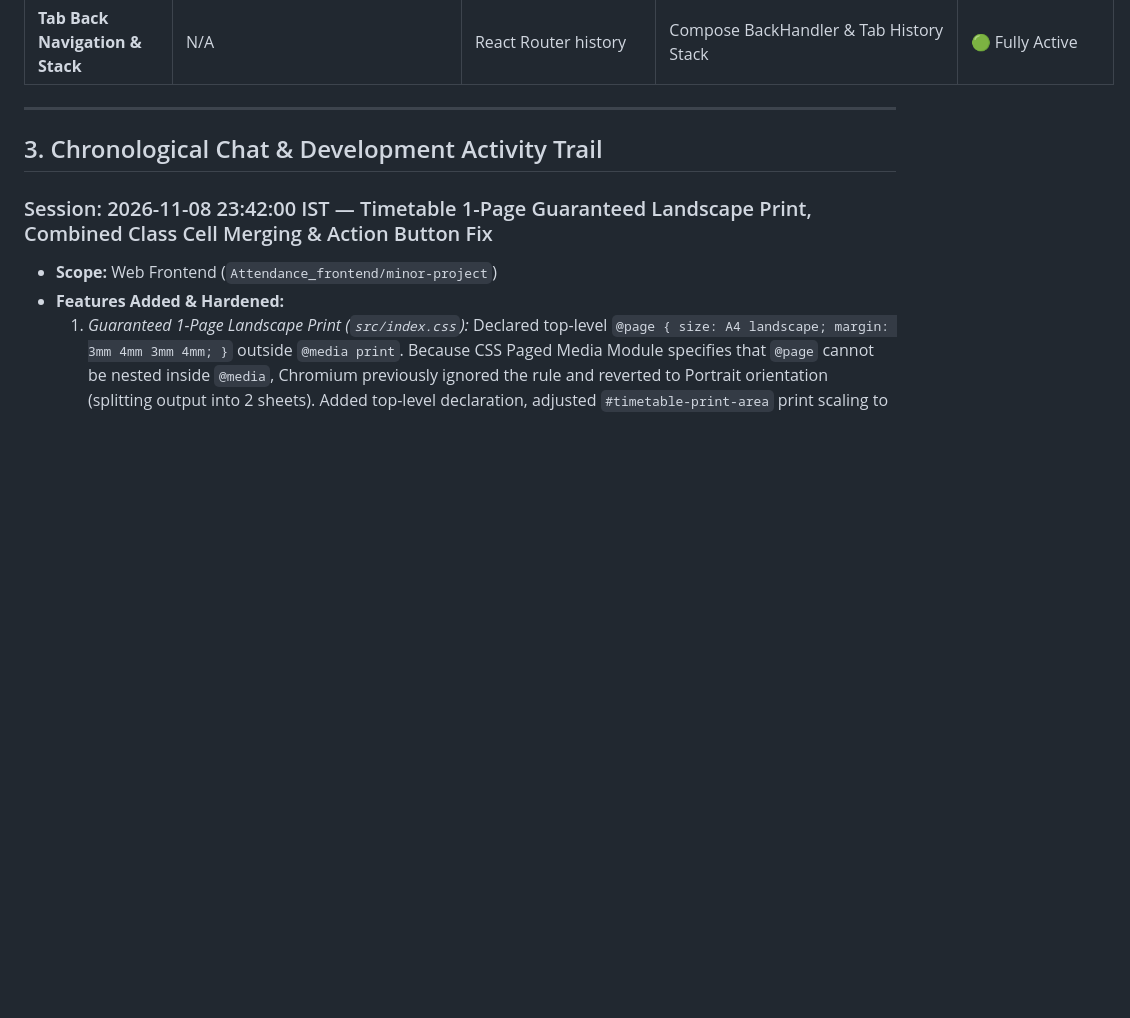
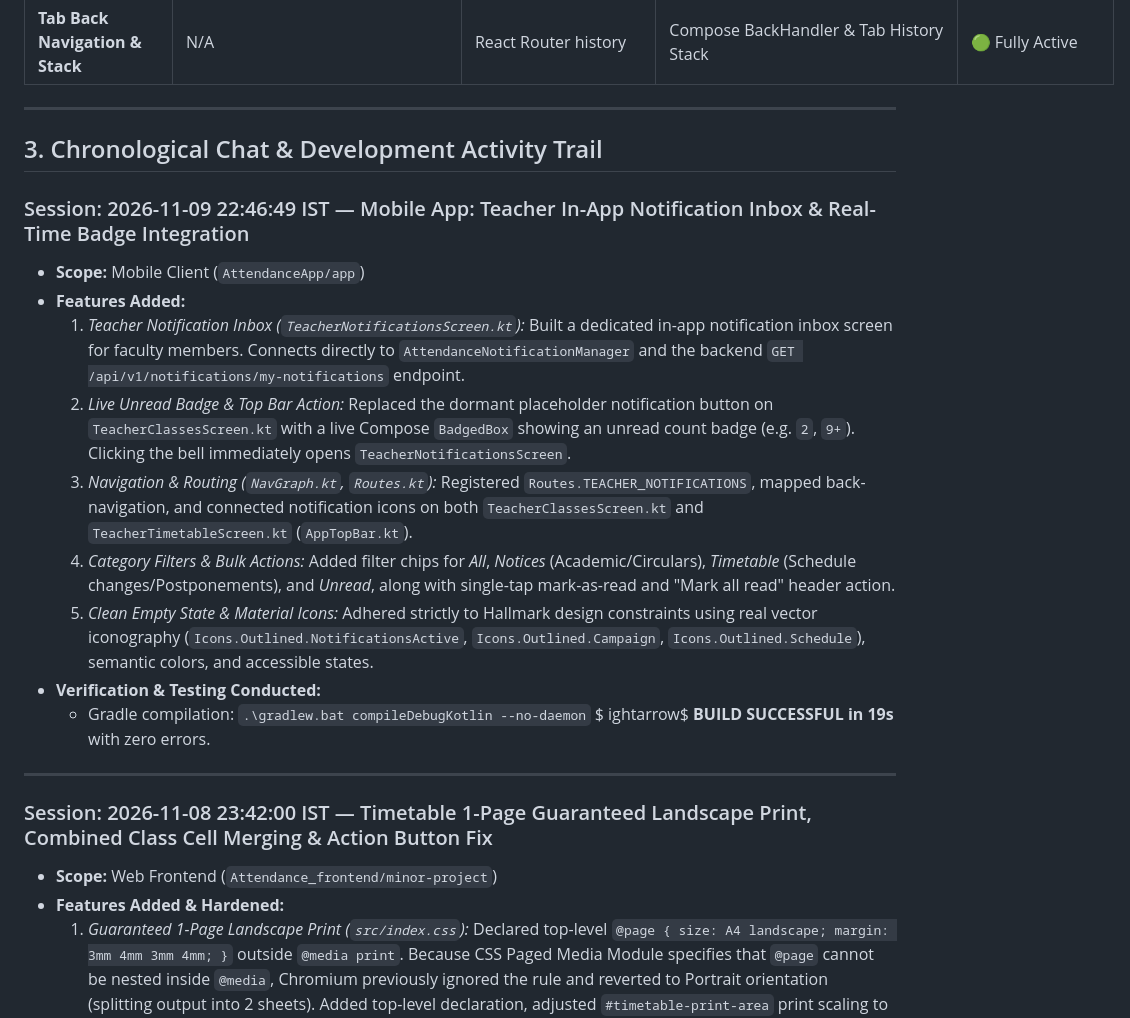
Before and after one commit to akshit-singhh/Attendance-Management-Backend, a Markdown page: PROJECT_EVOLUTION_LOG.md, the part around the change. GitHub-like rendering; blank space fills up the shorter version.

Commit message:
Built a dedicated in-app notification inbox screen for faculty members

```diff
--- a/PROJECT_EVOLUTION_LOG.md
+++ b/PROJECT_EVOLUTION_LOG.md
@@ -174,6 +174,20 @@
 
 ## 3. Chronological Chat & Development Activity Trail
 
+### Session: 2026-11-09 22:46:49 IST — Mobile App: Teacher In-App Notification Inbox & Real-Time Badge Integration
+* **Scope:** Mobile Client (`AttendanceApp/app`)
+* **Features Added:**
+  1. *Teacher Notification Inbox (`TeacherNotificationsScreen.kt`):* Built a dedicated in-app notification inbox screen for faculty members. Connects directly to `AttendanceNotificationManager` and the backend `GET /api/v1/notifications/my-notifications` endpoint.
+  2. *Live Unread Badge & Top Bar Action:* Replaced the dormant placeholder notification button on `TeacherClassesScreen.kt` with a live Compose `BadgedBox` showing an unread count badge (e.g. `2`, `9+`). Clicking the bell immediately opens `TeacherNotificationsScreen`.
+  3. *Navigation & Routing (`NavGraph.kt`, `Routes.kt`):* Registered `Routes.TEACHER_NOTIFICATIONS`, mapped back-navigation, and connected notification icons on both `TeacherClassesScreen.kt` and `TeacherTimetableScreen.kt` (`AppTopBar.kt`).
+  4. *Category Filters & Bulk Actions:* Added filter chips for *All*, *Notices* (Academic/Circulars), *Timetable* (Schedule changes/Postponements), and *Unread*, along with single-tap mark-as-read and "Mark all read" header action.
+  5. *Clean Empty State & Material Icons:* Adhered strictly to Hallmark design constraints using real vector iconography (`Icons.Outlined.NotificationsActive`, `Icons.Outlined.Campaign`, `Icons.Outlined.Schedule`), semantic colors, and accessible states.
+* **Verification & Testing Conducted:**
+  - Gradle compilation: `.\gradlew.bat compileDebugKotlin --no-daemon` $
+ightarrow$ **BUILD SUCCESSFUL in 19s** with zero errors.
+
+---
+
 ### Session: 2026-11-08 23:42:00 IST — Timetable 1-Page Guaranteed Landscape Print, Combined Class Cell Merging & Action Button Fix
 * **Scope:** Web Frontend (`Attendance_frontend/minor-project`)
 * **Features Added & Hardened:**
```
